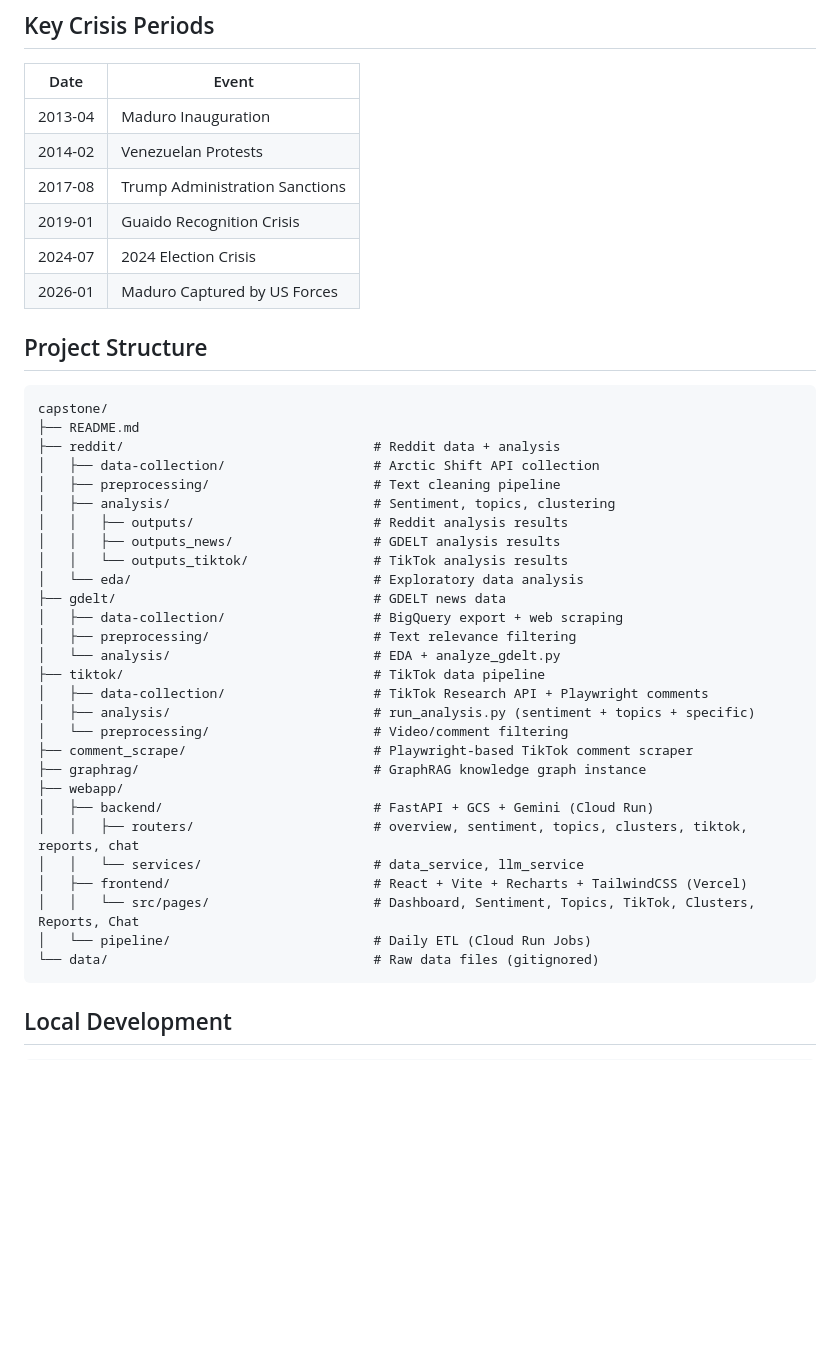
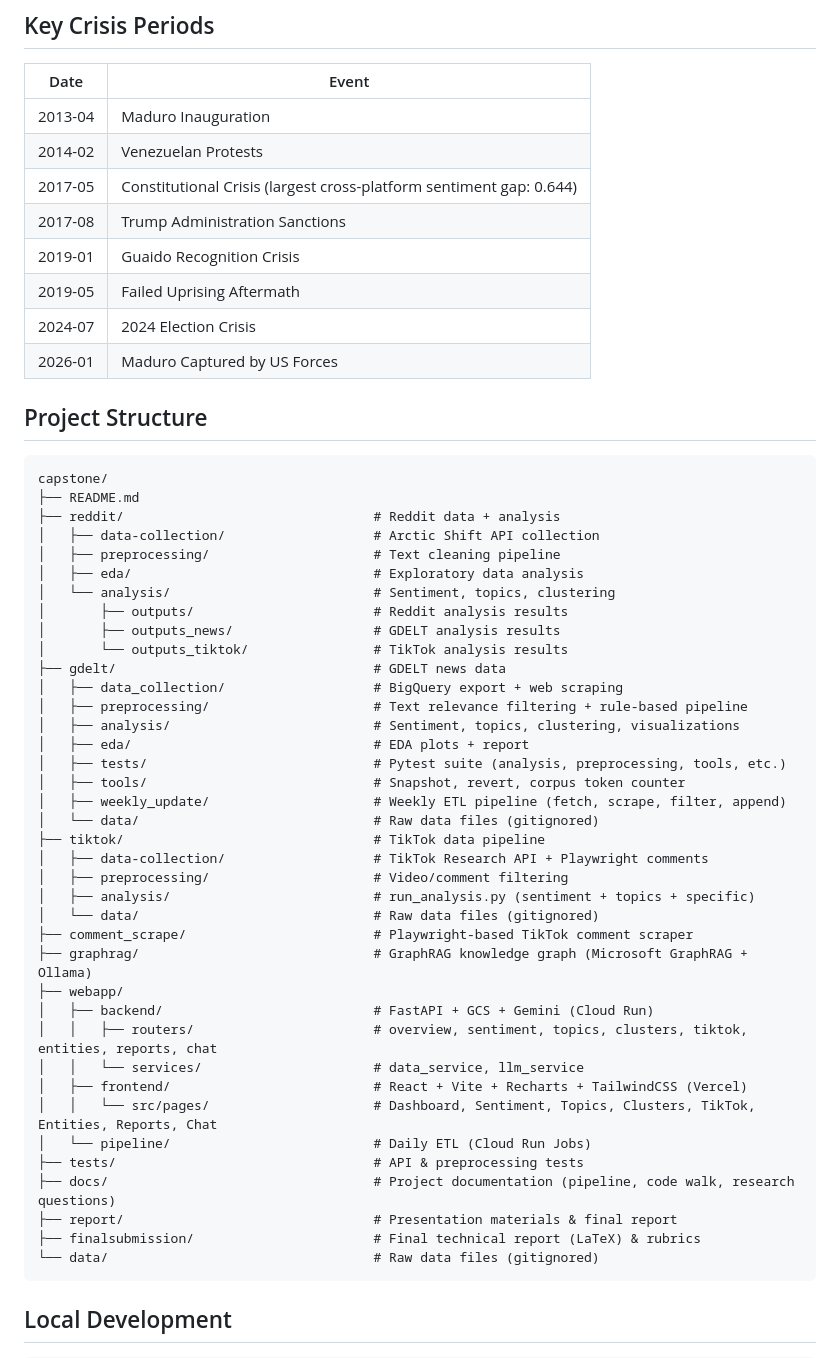
Before and after one commit to Shinhunjun/multiplatform-war-narratives, a Markdown page: README.md, the part around one of its changes. Rendered like a GitHub page; blank space fills up the shorter version.

Commit message:
Update README: reflect consolidated folder structure, add entities, update stats

````diff
--- a/README.md
+++ b/README.md
@@ -182,8 +199,10 @@ npm run build && npx vercel --prod
 |------|-------|
 | 2013-04 | Maduro Inauguration |
 | 2014-02 | Venezuelan Protests |
+| 2017-05 | Constitutional Crisis (largest cross-platform sentiment gap: 0.644) |
 | 2017-08 | Trump Administration Sanctions |
 | 2019-01 | Guaido Recognition Crisis |
+| 2019-05 | Failed Uprising Aftermath |
 | 2024-07 | 2024 Election Crisis |
 | 2026-01 | Maduro Captured by US Forces |
 
@@ -195,28 +214,38 @@ capstone/
 ├── reddit/                                # Reddit data + analysis
 │   ├── data-collection/                   # Arctic Shift API collection
 │   ├── preprocessing/                     # Text cleaning pipeline
-│   ├── analysis/                          # Sentiment, topics, clustering
-│   │   ├── outputs/                       # Reddit analysis results
-│   │   ├── outputs_news/                  # GDELT analysis results
-│   │   └── outputs_tiktok/                # TikTok analysis results
-│   └── eda/                               # Exploratory data analysis
+│   ├── eda/                               # Exploratory data analysis
+│   └── analysis/                          # Sentiment, topics, clustering
+│       ├── outputs/                       # Reddit analysis results
+│       ├── outputs_news/                  # GDELT analysis results
+│       └── outputs_tiktok/                # TikTok analysis results
 ├── gdelt/                                 # GDELT news data
-│   ├── data-collection/                   # BigQuery export + web scraping
-│   ├── preprocessing/                     # Text relevance filtering
-│   └── analysis/                          # EDA + analyze_gdelt.py
+│   ├── data_collection/                   # BigQuery export + web scraping
+│   ├── preprocessing/                     # Text relevance filtering + rule-based pipeline
+│   ├── analysis/                          # Sentiment, topics, clustering, visualizations
+│   ├── eda/                               # EDA plots + report
+│   ├── tests/                             # Pytest suite (analysis, preprocessing, tools, etc.)
+│   ├── tools/                             # Snapshot, revert, corpus token counter
+│   ├── weekly_update/                     # Weekly ETL pipeline (fetch, scrape, filter, append)
+│   └── data/                              # Raw data files (gitignored)
 ├── tiktok/                                # TikTok data pipeline
 │   ├── data-collection/                   # TikTok Research API + Playwright comments
+│   ├── preprocessing/                     # Video/comment filtering
 │   ├── analysis/                          # run_analysis.py (sentiment + topics + specific)
-│   └── preprocessing/                     # Video/comment filtering
+│   └── data/                              # Raw data files (gitignored)
 ├── comment_scrape/                        # Playwright-based TikTok comment scraper
-├── graphrag/                              # GraphRAG knowledge graph instance
+├── graphrag/                              # GraphRAG knowledge graph (Microsoft GraphRAG + Ollama)
 ├── webapp/
 │   ├── backend/                           # FastAPI + GCS + Gemini (Cloud Run)
-│   │   ├── routers/                       # overview, sentiment, topics, clusters, tiktok, reports, chat
+│   │   ├── routers/                       # overview, sentiment, topics, clusters, tiktok, entities, reports, chat
 │   │   └── services/                      # data_service, llm_service
 │   ├── frontend/                          # React + Vite + Recharts + TailwindCSS (Vercel)
-│   │   └── src/pages/                     # Dashboard, Sentiment, Topics, TikTok, Clusters, Reports, Chat
+│   │   └── src/pages/                     # Dashboard, Sentiment, Topics, Clusters, TikTok, Entities, Reports, Chat
 │   └── pipeline/                          # Daily ETL (Cloud Run Jobs)
+├── tests/                                 # API & preprocessing tests
+├── docs/                                  # Project documentation (pipeline, code walk, research questions)
+├── report/                                # Presentation materials & final report
+├── finalsubmission/                       # Final technical report (LaTeX) & rubrics
 └── data/                                  # Raw data files (gitignored)
 ```
 
````
Also changed, not shown: other parts of README.md (+20 -3 lines).
